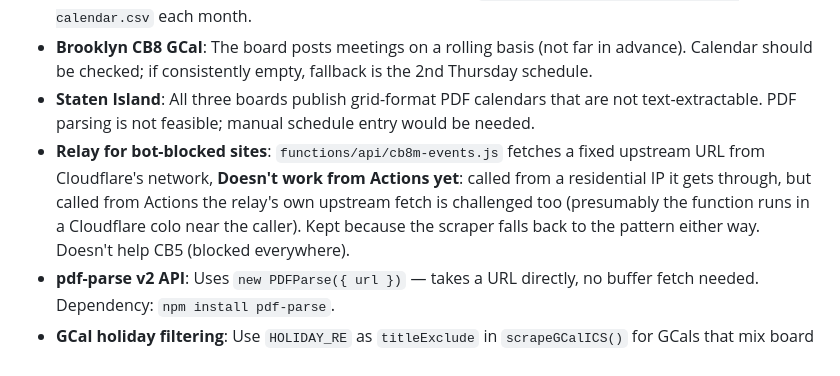
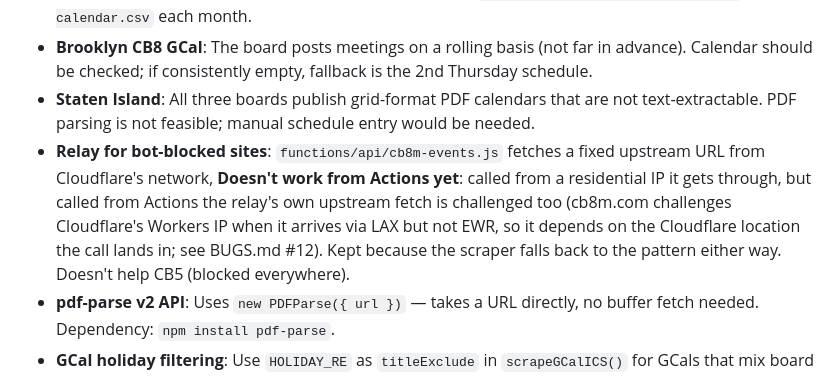
Before and after one commit to FlashOfInsight/nyc-civic-calendar, a Markdown page: COMMUNITY-BOARD-SCRAPERS.md, the part around the change. GitHub-like rendering.

```diff
--- a/COMMUNITY-BOARD-SCRAPERS.md
+++ b/COMMUNITY-BOARD-SCRAPERS.md
@@ -146,6 +146,6 @@ Status as of **October 2026**. The single scraper file `lib/scrapers/community-b
 - **Queens CB4 CSV**: Updated monthly by the board; check `/assets/queenscb4/data/queenscb4-calendar.csv` each month.
 - **Brooklyn CB8 GCal**: The board posts meetings on a rolling basis (not far in advance). Calendar should be checked; if consistently empty, fallback is the 2nd Thursday schedule.
 - **Staten Island**: All three boards publish grid-format PDF calendars that are not text-extractable. PDF parsing is not feasible; manual schedule entry would be needed.
-- **Relay for bot-blocked sites**: `functions/api/cb8m-events.js` fetches a fixed upstream URL from Cloudflare's network, **Doesn't work from Actions yet**: called from a residential IP it gets through, but called from Actions the relay's own upstream fetch is challenged too (presumably the function runs in a Cloudflare colo near the caller). Kept because the scraper falls back to the pattern either way. Doesn't help CB5 (blocked everywhere).
+- **Relay for bot-blocked sites**: `functions/api/cb8m-events.js` fetches a fixed upstream URL from Cloudflare's network, **Doesn't work from Actions yet**: called from a residential IP it gets through, but called from Actions the relay's own upstream fetch is challenged too (cb8m.com challenges Cloudflare's Workers IP when it arrives via LAX but not EWR, so it depends on the Cloudflare location the call lands in; see BUGS.md #12). Kept because the scraper falls back to the pattern either way. Doesn't help CB5 (blocked everywhere).
 - **pdf-parse v2 API**: Uses `new PDFParse({ url })` — takes a URL directly, no buffer fetch needed. Dependency: `npm install pdf-parse`.
 - **GCal holiday filtering**: Use `HOLIDAY_RE` as `titleExclude` in `scrapeGCalICS()` for GCals that mix board meetings with US holidays (e.g., CB9 Manhattan).
```
Also changed, not shown: BUGS.md (+5 -2 lines).
